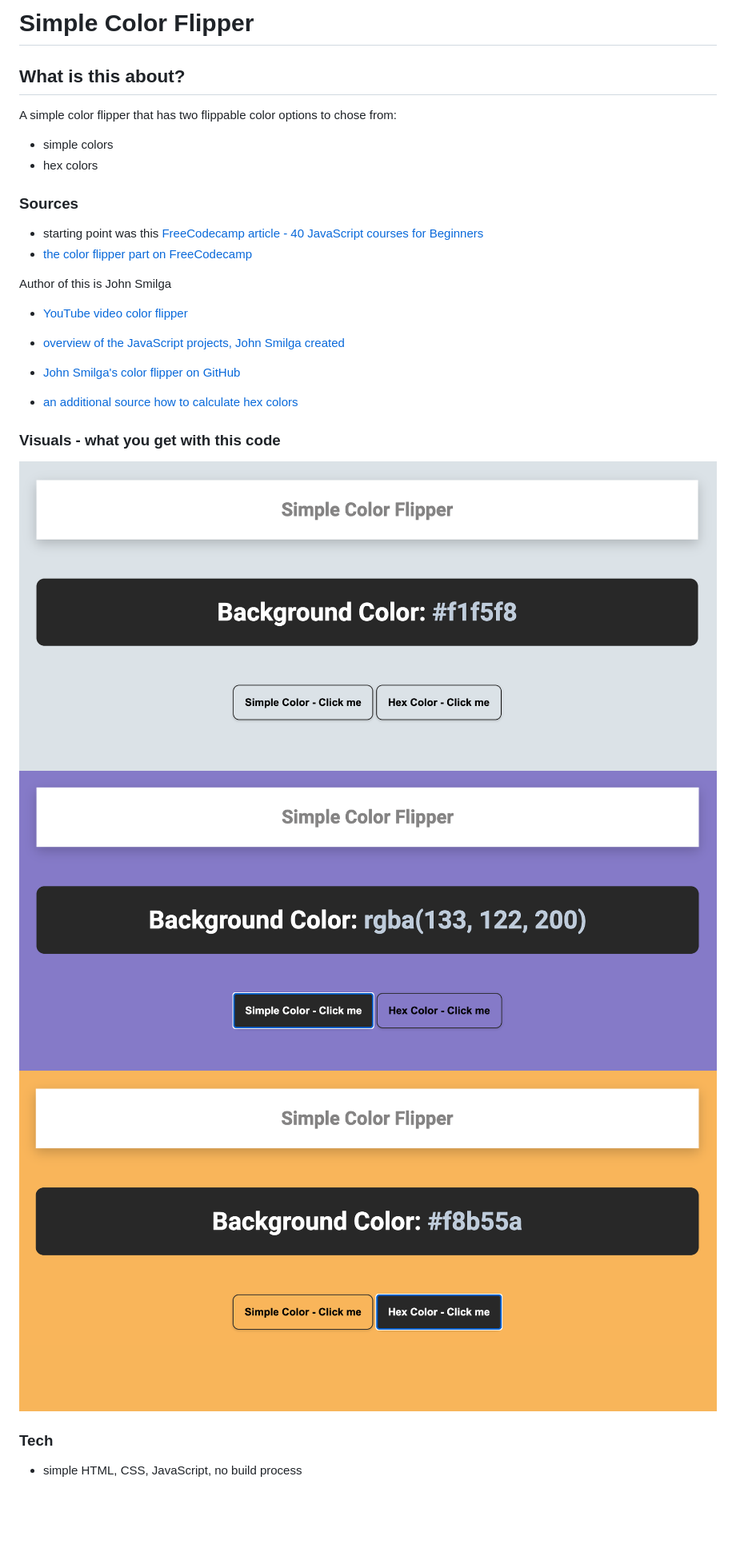
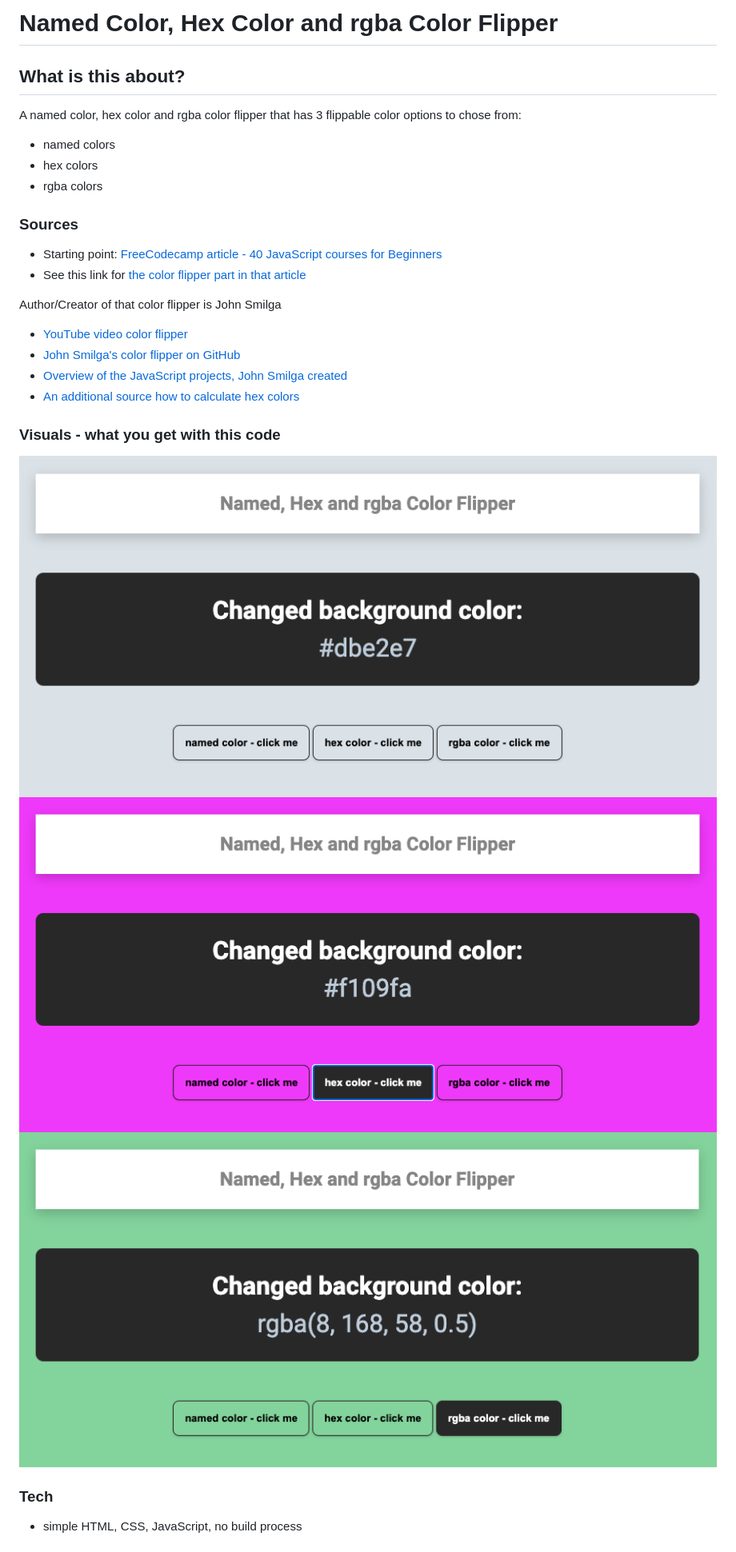
Before and after one commit to EllyPirelly/project-color-flipper, a Markdown page: README.md, the part around one of its changes. Shown at 80% size. Drawn GitHub-style; pictures changed too: img/screenshot01.png, img/screenshot02.png, img/screenshot03.png; blank space fills up the shorter version.

Commit message:
fix simple cf, add rgba cf, clean-up

```diff
--- a/README.md
+++ b/README.md
@@ -1,24 +1,24 @@
-# Simple Color Flipper
+# Named Color, Hex Color and rgba Color Flipper
 
 ## What is this about?
 
-A simple color flipper that has two flippable color options to chose from:
+A named color, hex color and rgba color flipper that has 3 flippable color options to chose from:
 
-- simple colors
+- named colors
 - hex colors
+- rgba colors
 
 ### Sources
 
-- starting point was this [FreeCodecamp article - 40 JavaScript courses for Beginners](https://www.freecodecamp.org/news/javascript-projects-for-beginners/)
-- [the color flipper part on FreeCodecamp](https://www.freecodecamp.org/news/javascript-projects-for-beginners/#how-to-create-a-color-flipper)
+- Starting point: [FreeCodecamp article - 40 JavaScript courses for Beginners](https://www.freecodecamp.org/news/javascript-projects-for-beginners/)
+- See this link for [the color flipper part in that article](https://www.freecodecamp.org/news/javascript-projects-for-beginners/#how-to-create-a-color-flipper)
 
-Author of this is John Smilga
+Author/Creator of that color flipper is John Smilga
 
 - [YouTube video color flipper](https://www.youtube.com/watch?v=3PHXvlpOkf4&t=421s)
-- [overview of the JavaScript projects, John Smilga created](https://www.vanillajavascriptprojects.com/)
 - [John Smilga's color flipper on GitHub](https://github.com/john-smilga/javascript-basic-projects/tree/master/01-color-flipper)
-
-- [an additional source how to calculate hex colors](https://codepen.io/iamsaief/pen/NWxQMjW)
+- [Overview of the JavaScript projects, John Smilga created](https://www.vanillajavascriptprojects.com/)
+- [An additional source how to calculate hex colors](https://codepen.io/iamsaief/pen/NWxQMjW)
 
 ### Visuals - what you get with this code
 
```
Also changed, not shown: other parts of README.md (+0 -5 lines), 5 other files.
